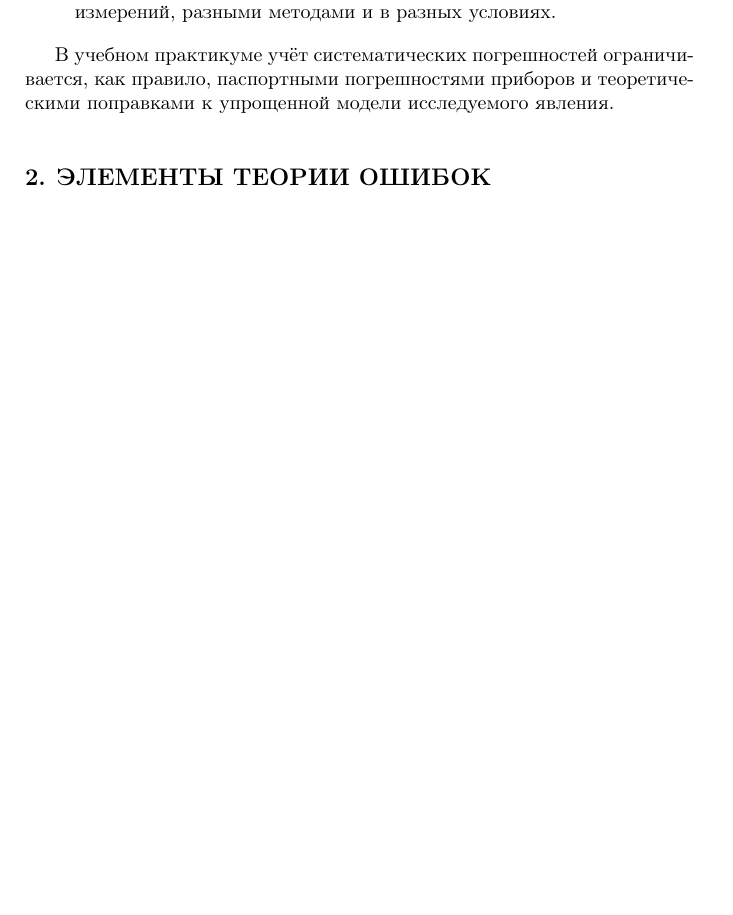
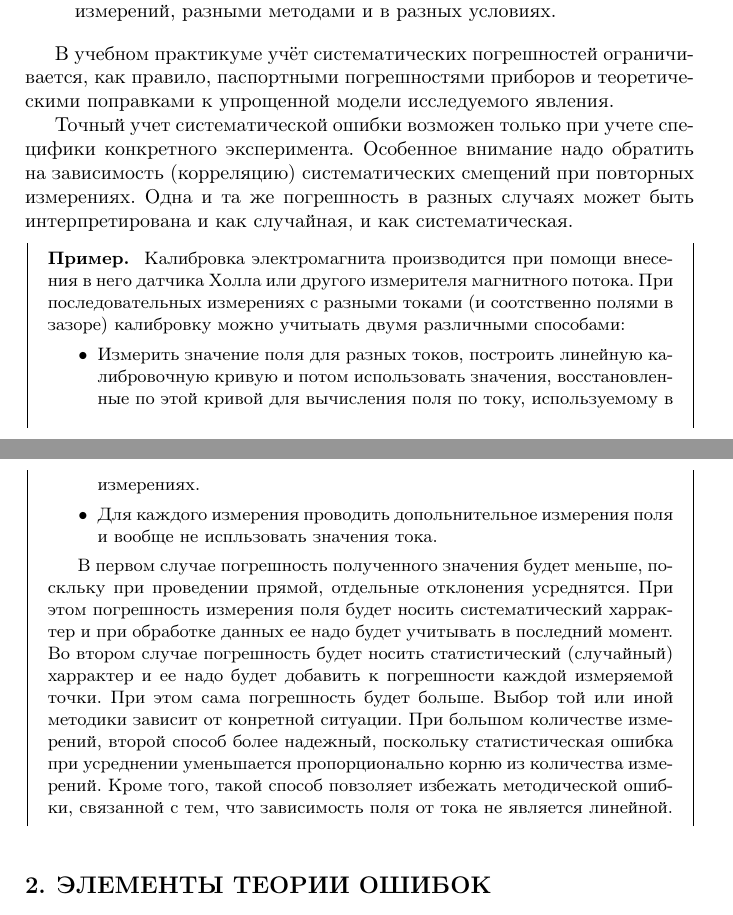
Before and after one commit to mipt-genphys/mipt-stat-book, a LaTeX document (main.tex, which reads measure.tex): part of page 13 of 63 before the commit and two parts of pages 13 and 14 of 63 after it, the two joined at a grey line, cut so that both start at the same text, the shorter picture padded with empty space. Compiled offline with pdfLaTeX.

Commit message:
Добавлен пример про переход систематической ошибки в статистичекскую в конец главы 1

```diff
--- a/measure.tex
+++ b/measure.tex
@@ -502,3 +502,15 @@ $\left\{ x_{i}\right\} \to\average{x}$. Разброс данных при эт
 В учебном практикуме учёт систематических погрешностей ограничивается,
 как правило, паспортными погрешностями приборов и теоретическими поправками
 к упрощенной модели исследуемого явления.
+
+Точный учет систематической ошибки возможен только при учете специфики конкретного эксперимента. Особенное внимание надо обратить на зависимость (корреляцию) систематических смещений при повторных измерениях. Одна и та же погрешность в разных случаях может быть интерпретирована и как случайная, и как систематическая.
+
+\example{
+    Калибровка электромагнита производится при помощи внесения в него датчика Холла или другого измерителя магнитного потока. При последовательных измерениях с разными токами (и соотственно полями в зазоре) калибровку можно учитыать двумя различными способами:
+    \begin{itemize}
+        \item Измерить значение поля для разных токов, построить линейную калибровочную кривую и потом использовать значения, восстановленные по этой кривой для вычисления поля по току, используемому в измерениях.
+        \item Для каждого измерения проводить допольнительное измерения поля и вообще не испльзовать значения тока.
+    \end{itemize}
+
+    В первом случае погрешность полученного значения будет меньше, поскльку при проведении прямой, отдельные отклонения усреднятся. При этом погрешность измерения поля будет носить систематический харрактер и при обработке данных ее надо будет учитывать в последний момент. Во втором случае погрешность будет носить статистический (случайный) харрактер и ее надо будет добавить к погрешности каждой измеряемой точки. При этом сама погрешность будет больше. Выбор той или иной методики зависит от конретной ситуации. При большом количестве измерений, второй способ более надежный, поскольку статистическая ошибка при усреднении уменьшается пропорционально корню из количества измерений. Кроме того, такой способ повзоляет избежать методической ошибки, связанной с тем, что зависимость поля от тока не является линейной.
+}
```
Also changed, not shown: measure.tex (2 more changed lines).
